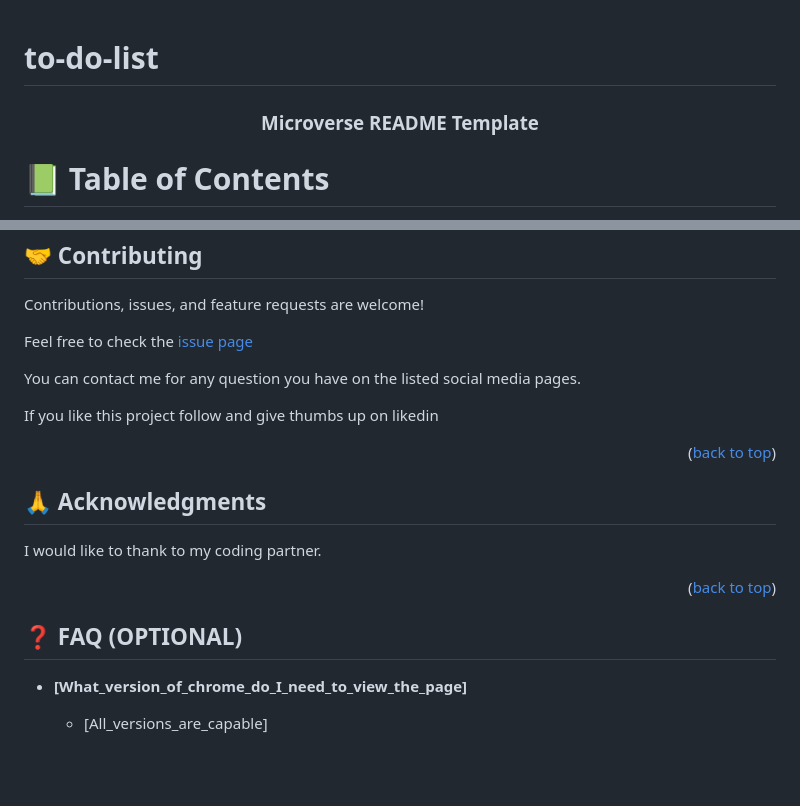
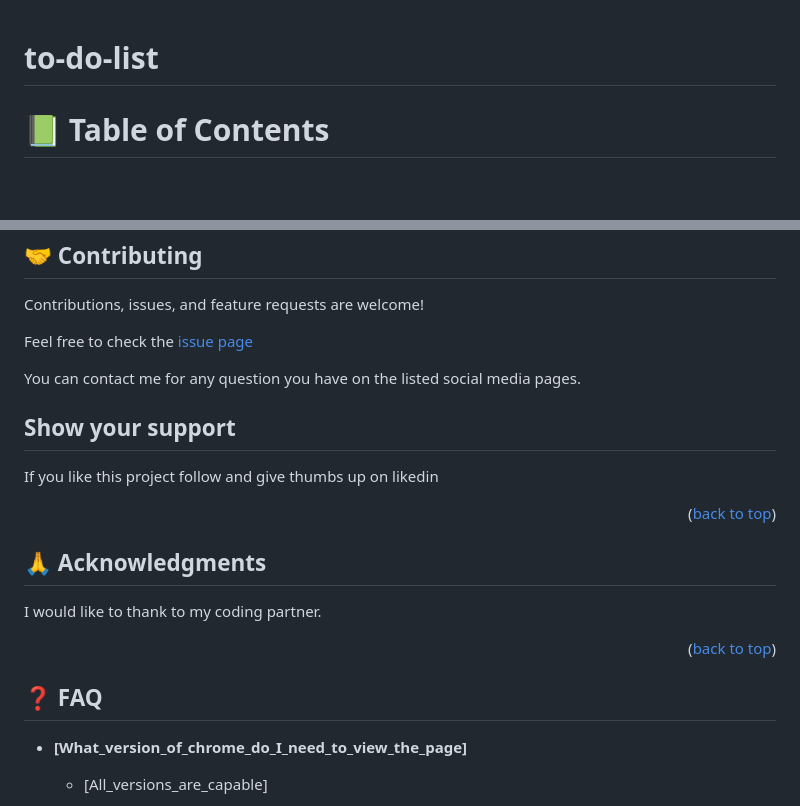
Before and after one commit to Reggeditt/TODO-LIST-REVIEW, a Markdown page: README.md, 2 parts joined by grey strips. Rendered like a GitHub page; blank space fills up the shorter version.

```diff
--- a/README.md
+++ b/README.md
@@ -8,7 +8,6 @@
 <div align="center">
   <!-- You are encouraged to replace this logo with your own! Otherwise you can also remove it. -->
 
-  <h3><b>Microverse README Template</b></h3>
 
 </div>
 
@@ -170,6 +169,8 @@ Feel free to check the [issue page](https://github.com/Reggeditt/TODO-LIST-REVIE
 <!-- SUPPORT -->
 You can contact me for any question you have on the listed social media pages.
 
+## Show your support
+
 If you like this project follow and give thumbs up on likedin
 
 <p align="right">(<a href="#readme-top">back to top</a>)</p>
@@ -183,9 +184,7 @@ I would like to thank to my coding partner.
 
 <p align="right">(<a href="#readme-top">back to top</a>)</p>
 
-<!-- FAQ (optional) -->
-
-## ❓ FAQ (OPTIONAL) <a name="faq"></a>
+## ❓ FAQ <a name="faq"></a>
 
 
 - **[What_version_of_chrome_do_I_need_to_view_the_page]**
```
